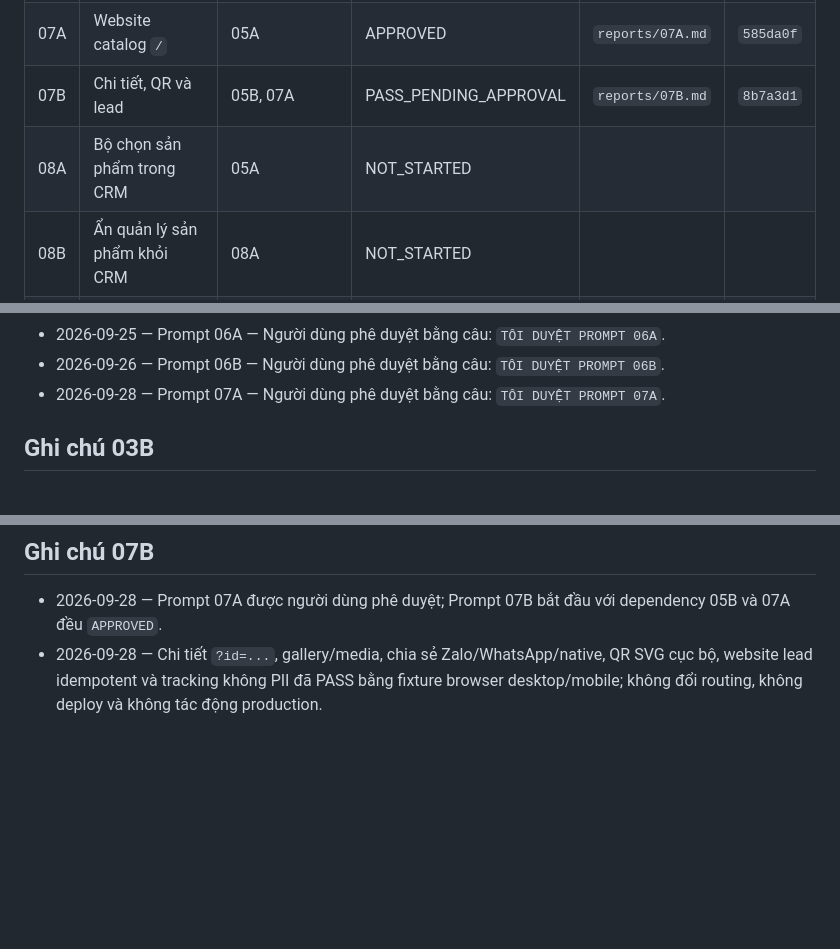
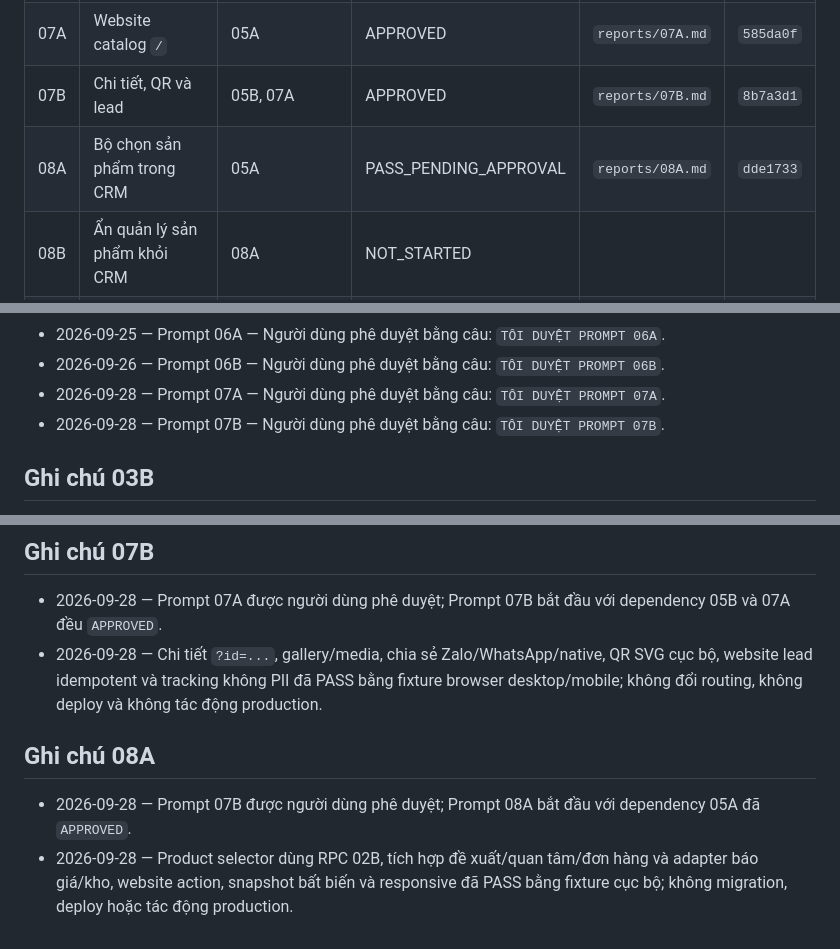
Before and after one commit to hoathienbang87-beep/CRM-KOLORCERAMIC, a Markdown page: docs/catalog-integration-runbook/STATUS.md, 3 parts joined by grey strips. GitHub-like rendering; blank space fills up the shorter version.

Commit message:
docs(catalog): close prompt 08a gate

```diff
--- a/docs/catalog-integration-runbook/STATUS.md
+++ b/docs/catalog-integration-runbook/STATUS.md
@@ -16,8 +16,8 @@
 | 06A | `/admin` quản lý catalog | 05A | APPROVED | `reports/06A.md` | `31da671` |
 | 06B | `/admin` import và rollback | 03B, 06A | APPROVED | `reports/06B.md` | `319c044` |
 | 07A | Website catalog `/` | 05A | APPROVED | `reports/07A.md` | `585da0f` |
-| 07B | Chi tiết, QR và lead | 05B, 07A | PASS_PENDING_APPROVAL | `reports/07B.md` | `8b7a3d1` |
-| 08A | Bộ chọn sản phẩm trong CRM | 05A | NOT_STARTED | | |
+| 07B | Chi tiết, QR và lead | 05B, 07A | APPROVED | `reports/07B.md` | `8b7a3d1` |
+| 08A | Bộ chọn sản phẩm trong CRM | 05A | PASS_PENDING_APPROVAL | `reports/08A.md` | `dde1733` |
 | 08B | Ẩn quản lý sản phẩm khỏi CRM | 08A | NOT_STARTED | | |
 | 09 | Tách ứng dụng và routing | 06B, 07B, 08B | NOT_STARTED | | |
 | 10 | Firebase redirect cho QR cũ | 09 | NOT_STARTED | | |
@@ -41,6 +41,7 @@
 - 2026-09-25 — Prompt 06A — Người dùng phê duyệt bằng câu: `TÔI DUYỆT PROMPT 06A`.
 - 2026-09-26 — Prompt 06B — Người dùng phê duyệt bằng câu: `TÔI DUYỆT PROMPT 06B`.
 - 2026-09-28 — Prompt 07A — Người dùng phê duyệt bằng câu: `TÔI DUYỆT PROMPT 07A`.
+- 2026-09-28 — Prompt 07B — Người dùng phê duyệt bằng câu: `TÔI DUYỆT PROMPT 07B`.
 
 ## Ghi chú 03B
 
@@ -85,3 +86,8 @@
 
 - 2026-09-28 — Prompt 07A được người dùng phê duyệt; Prompt 07B bắt đầu với dependency 05B và 07A đều `APPROVED`.
 - 2026-09-28 — Chi tiết `?id=...`, gallery/media, chia sẻ Zalo/WhatsApp/native, QR SVG cục bộ, website lead idempotent và tracking không PII đã PASS bằng fixture browser desktop/mobile; không đổi routing, không deploy và không tác động production.
+
+## Ghi chú 08A
+
+- 2026-09-28 — Prompt 07B được người dùng phê duyệt; Prompt 08A bắt đầu với dependency 05A đã `APPROVED`.
+- 2026-09-28 — Product selector dùng RPC 02B, tích hợp đề xuất/quan tâm/đơn hàng và adapter báo giá/kho, website action, snapshot bất biến và responsive đã PASS bằng fixture cục bộ; không migration, deploy hoặc tác động production.
```
Also changed, not shown: 1 other file.
